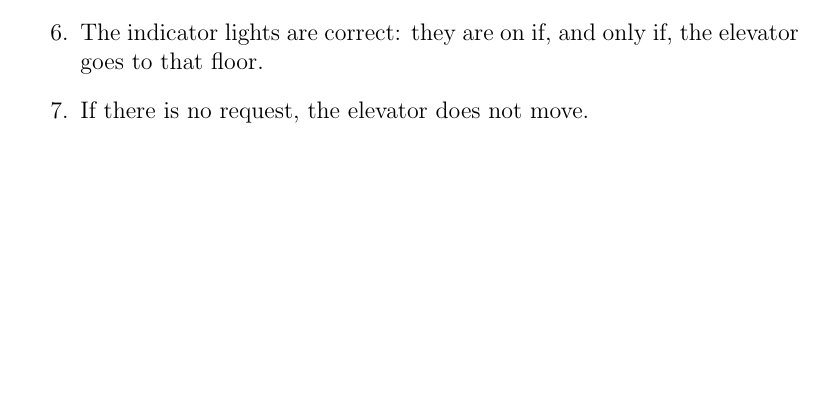
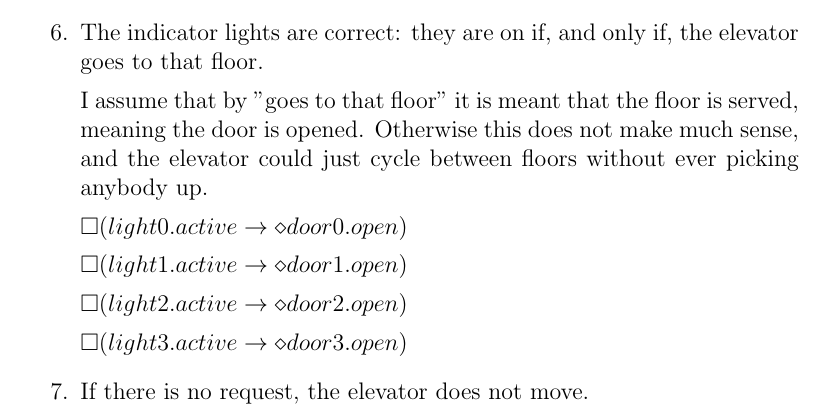
Before and after one commit to SoftwareVerification/elevator, a LaTeX document (elevator_s4549775.tex): part of page 1 of 2, cut so that both start at the same text, the shorter picture padded with empty space. Compiled offline with pdfLaTeX.

Commit message:
Formalize specification 6.

```diff
--- a/elevator_s4549775.tex
+++ b/elevator_s4549775.tex
@@ -28,6 +28,16 @@
 	The top-floor gets priority: when it is requested, the elevator serves it immediately, before other floors.
 	\item %6
 	The indicator lights are correct: they are on if, and only if, the elevator goes to that floor.
+
+	I assume that by "goes to that floor" it is meant that the floor is served, meaning the door is opened. Otherwise this does not make much sense, and the elevator could just cycle between floors without ever picking anybody up.
+
+	$\square (light0.active \rightarrow \diamond door0.open)$
+
+	$\square (light1.active \rightarrow \diamond door1.open)$
+
+	$\square (light2.active \rightarrow \diamond door2.open)$
+
+	$\square (light3.active \rightarrow \diamond door3.open)$
 	\item %7
 	If there is no request, the elevator does not move.
 \end{enumerate}
```
